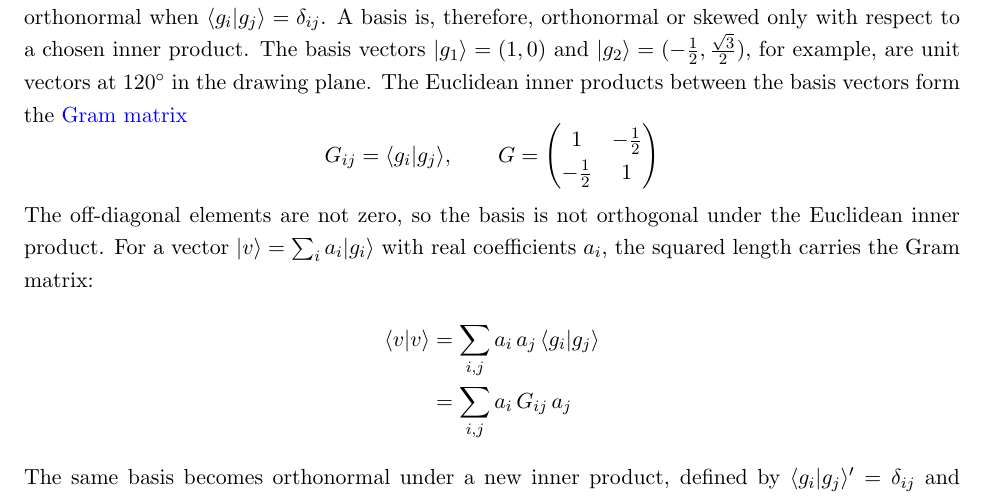
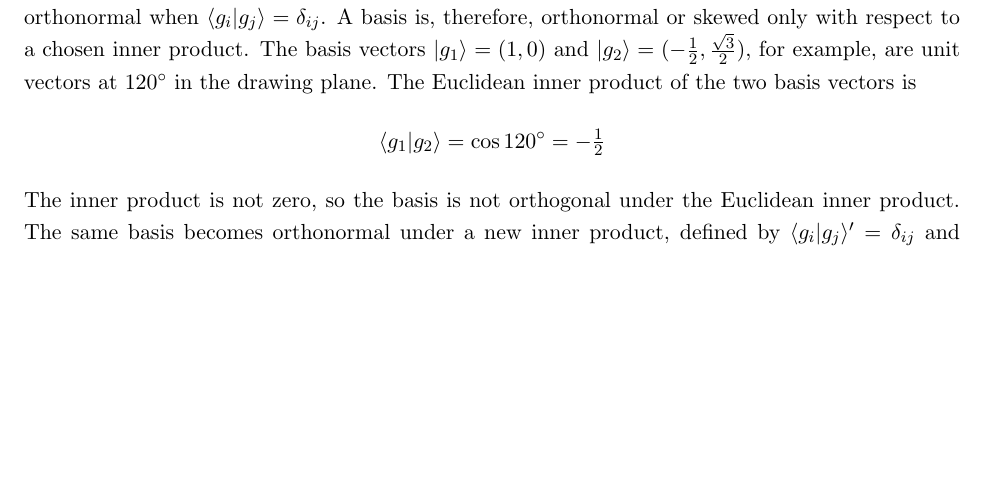
Before and after one commit to daoduywork-maker/Statistical-Mechanics-From-Beginning-to-End, a LaTeX document (Solid State Mechanics/QM.tex): part of page 6 of 8, cut so that both start at the same text, the shorter picture padded with empty space. Compiled offline with pdfLaTeX.

Commit message:
QM review: drop the Gram matrix from the orthogonality paragraph
Replace the Gram matrix and the length formula with the single inner product <g1|g2> = cos 120 = -1/2.

Co-Authored-By: Claude Opus 5.5 <noreply@anthropic.com>
Claude-Session: https://claude.ai/code/session_01UktTP1GnPt7wDX9Q5i9tKb

```diff
--- a/Solid State Mechanics/QM.tex
+++ b/Solid State Mechanics/QM.tex
@@ -158,17 +158,11 @@ The map from $|\Phi\rangle$ to $\Phi(x)$ keeps sums, complex multiples and inner
     \label{fig:bases}
 \end{figure}
 
-\paragraph{Orthogonality is defined by the inner product, not by the picture.} A right angle is the usual picture of orthogonality, but the picture already assumes the Euclidean inner product of the drawing plane. Two vectors $|u\rangle$ and $|w\rangle$ are orthogonal when $\langle u | w \rangle = 0$, and a basis $\{|g_i\rangle\}$ is orthonormal when $\langle g_i | g_j \rangle = \delta_{ij}$. A basis is, therefore, orthonormal or skewed only with respect to a chosen inner product. The basis vectors $|g_1\rangle = (1, 0)$ and $|g_2\rangle = (-\tfrac{1}{2}, \tfrac{\sqrt{3}}{2})$, for example, are unit vectors at $120^\circ$ in the drawing plane. The Euclidean inner products between the basis vectors form the \textcolor{blue}{Gram matrix}
+\paragraph{Orthogonality is defined by the inner product, not by the picture.} A right angle is the usual picture of orthogonality, but the picture already assumes the Euclidean inner product of the drawing plane. Two vectors $|u\rangle$ and $|w\rangle$ are orthogonal when $\langle u | w \rangle = 0$, and a basis $\{|g_i\rangle\}$ is orthonormal when $\langle g_i | g_j \rangle = \delta_{ij}$. A basis is, therefore, orthonormal or skewed only with respect to a chosen inner product. The basis vectors $|g_1\rangle = (1, 0)$ and $|g_2\rangle = (-\tfrac{1}{2}, \tfrac{\sqrt{3}}{2})$, for example, are unit vectors at $120^\circ$ in the drawing plane. The Euclidean inner product of the two basis vectors is
 \begin{equation*}
-    G_{ij} = \langle g_i | g_j \rangle, \qquad
-    G = \begin{pmatrix} 1 & -\tfrac{1}{2} \\ -\tfrac{1}{2} & 1 \end{pmatrix}
+    \langle g_1 | g_2 \rangle = \cos 120^\circ = -\tfrac{1}{2}
 \end{equation*}
-The off-diagonal elements are not zero, so the basis is not orthogonal under the Euclidean inner product. For a vector $|v\rangle = \sum_i a_i |g_i\rangle$ with real coefficients $a_i$, the squared length carries the Gram matrix:
-\begin{align*}
-    \langle v | v \rangle &= \sum_{i,j} a_i\, a_j\, \langle g_i | g_j \rangle \\
-    &= \sum_{i,j} a_i\, G_{ij}\, a_j
-\end{align*}
-The same basis becomes orthonormal under a new inner product, defined by $\langle g_i | g_j \rangle' = \delta_{ij}$ and extended linearly. Under the new inner product, however, the Euclidean axes $|\hat x\rangle = (1,0)$ and $|\hat y\rangle = (0,1)$ are no longer orthogonal. The axes expanded in the skewed basis are
+The inner product is not zero, so the basis is not orthogonal under the Euclidean inner product. The same basis becomes orthonormal under a new inner product, defined by $\langle g_i | g_j \rangle' = \delta_{ij}$ and extended linearly. Under the new inner product, however, the Euclidean axes $|\hat x\rangle = (1,0)$ and $|\hat y\rangle = (0,1)$ are no longer orthogonal. The axes expanded in the skewed basis are
 \begin{equation*}
     |\hat x\rangle = |g_1\rangle, \qquad
     |\hat y\rangle = \tfrac{1}{\sqrt{3}}\,|g_1\rangle + \tfrac{2}{\sqrt{3}}\,|g_2\rangle
```
Also changed, not shown: Solid State Mechanics/QM.pdf.
